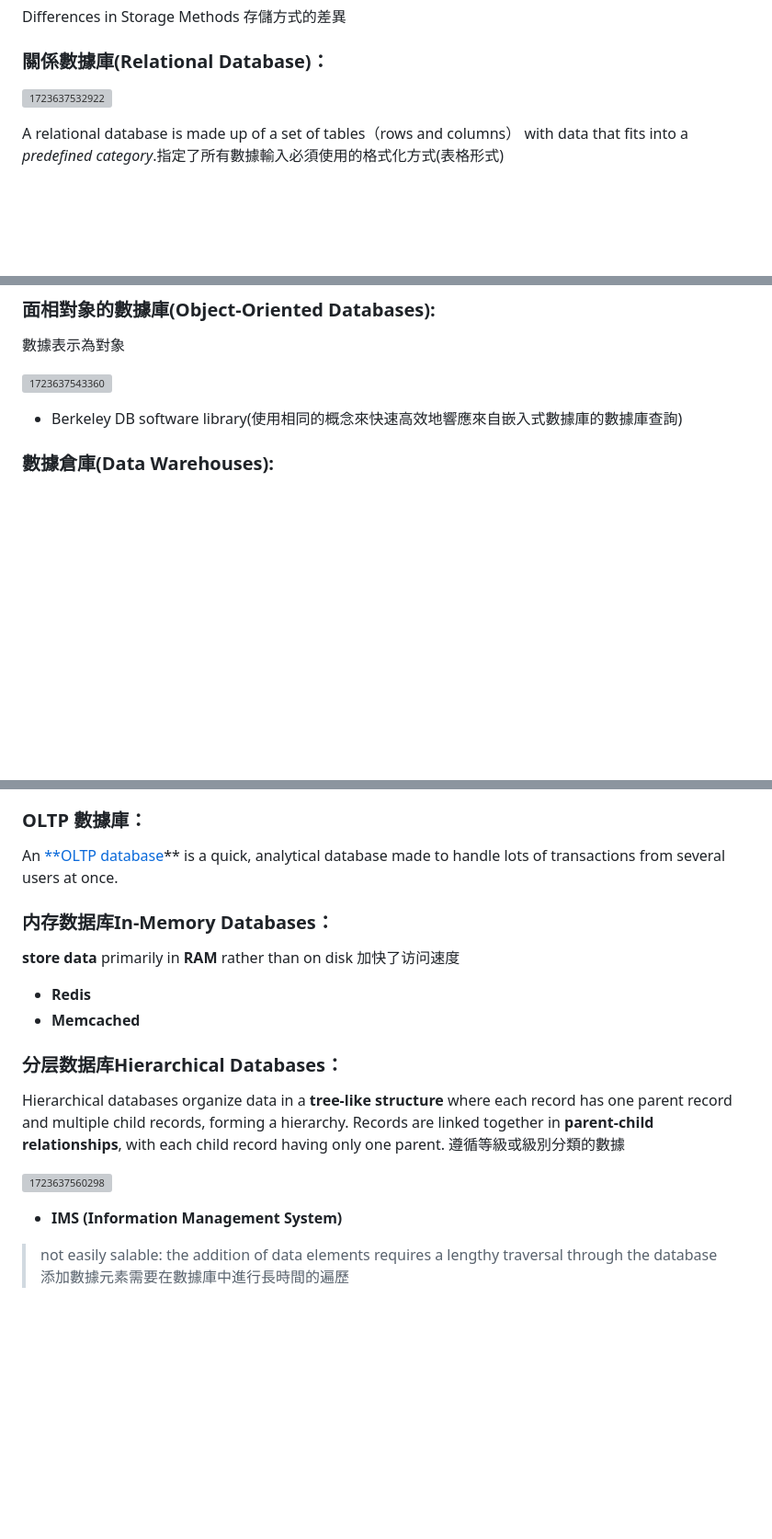
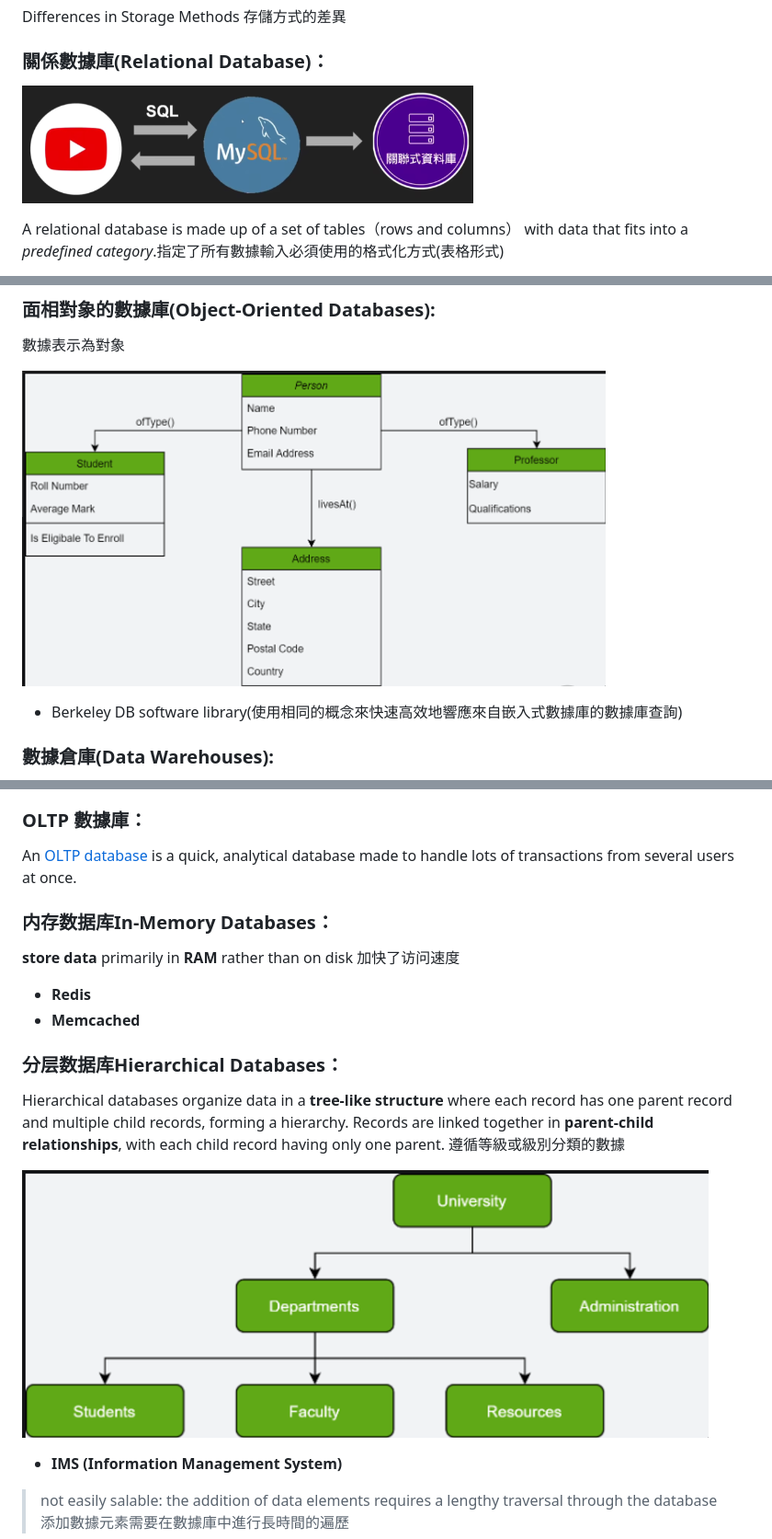
Before and after one commit to RachelX123/public, a Markdown page: Database/Introduction.md, 3 parts joined by grey strips. Shown at 92% size. Drawn GitHub-style; pictures changed too: Database/image/Introduction/1723696899908.png (added), Database/image/Introduction/1723696927628.png (added), Database/image/Introduction/1723696971350.png (added); blank space fills up the shorter version; grey boxes are pictures that could not be loaded.

Commit message:
intr

```diff
--- a/Database/Introduction.md
+++ b/Database/Introduction.md
@@ -36,7 +36,7 @@ Differences in Storage Methods 存儲方式的差異
 
 ### 關係數據庫(Relational Database)：
 
-![1723637532922](image/Introduction介绍dfd7310944464611945858473937828a/1723637532922.png)
+![1723696899908](image/Introduction/1723696899908.png)
 
 A relational database is made up of a set of tables（rows and columns） with data that fits into a *predefined category*.指定了所有數據輸入必須使用的格式化方式(表格形式)
 
@@ -74,7 +74,7 @@ A cloud database is a database that typically runs on a cloud computing platform
 
 數據表示為對象
 
-![1723637543360](image/Introduction介绍dfd7310944464611945858473937828a/1723637543360.png)
+![1723696927628](image/Introduction/1723696927628.png)
 
 - Berkeley DB software library(使用相同的概念來快速高效地響應來自嵌入式數據庫的數據庫查詢)
 
@@ -109,7 +109,7 @@ A cloud database is a database that typically runs on a cloud computing platform
 
 ### OLTP 數據庫：
 
-An [**OLTP database](https://www.geeksforgeeks.org/on-line-transaction-processing-oltp-system-in-dbms/)** is a quick, analytical database made to handle lots of transactions from several users at once.
+An [OLTP database](https://www.geeksforgeeks.org/on-line-transaction-processing-oltp-system-in-dbms/) is a quick, analytical database made to handle lots of transactions from several users at once.
 
 ### 内存数据库**In-Memory Databases：**
 
@@ -122,7 +122,7 @@ An [**OLTP database](https://www.geeksforgeeks.org/on-line-transaction-processin
 
 Hierarchical databases organize data in a **tree-like structure** where each record has one parent record and multiple child records, forming a hierarchy. Records are linked together in **parent-child relationships**, with each child record having only one parent.  遵循等級或級別分類的數據
 
-![1723637560298](image/Introduction介绍dfd7310944464611945858473937828a/1723637560298.png)
+![1723696971350](image/Introduction/1723696971350.png)
 
 - **IMS (Information Management System)**
 
```
Also changed, not shown: other parts of Database/Introduction.md (+2 -2 lines), Database/image/Introduction/1723696878517.png (added), Database/image/Introduction/1723696938200.png (added).
